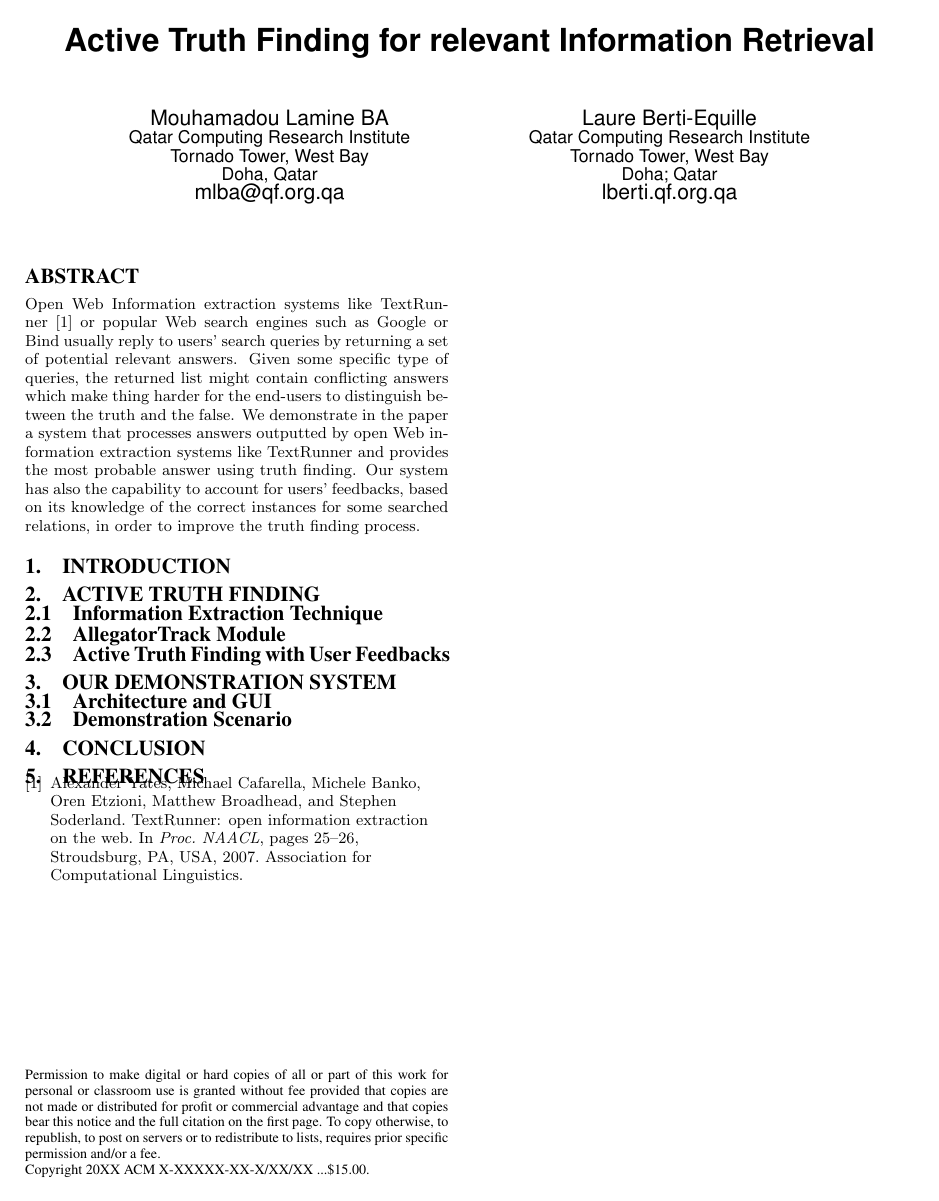
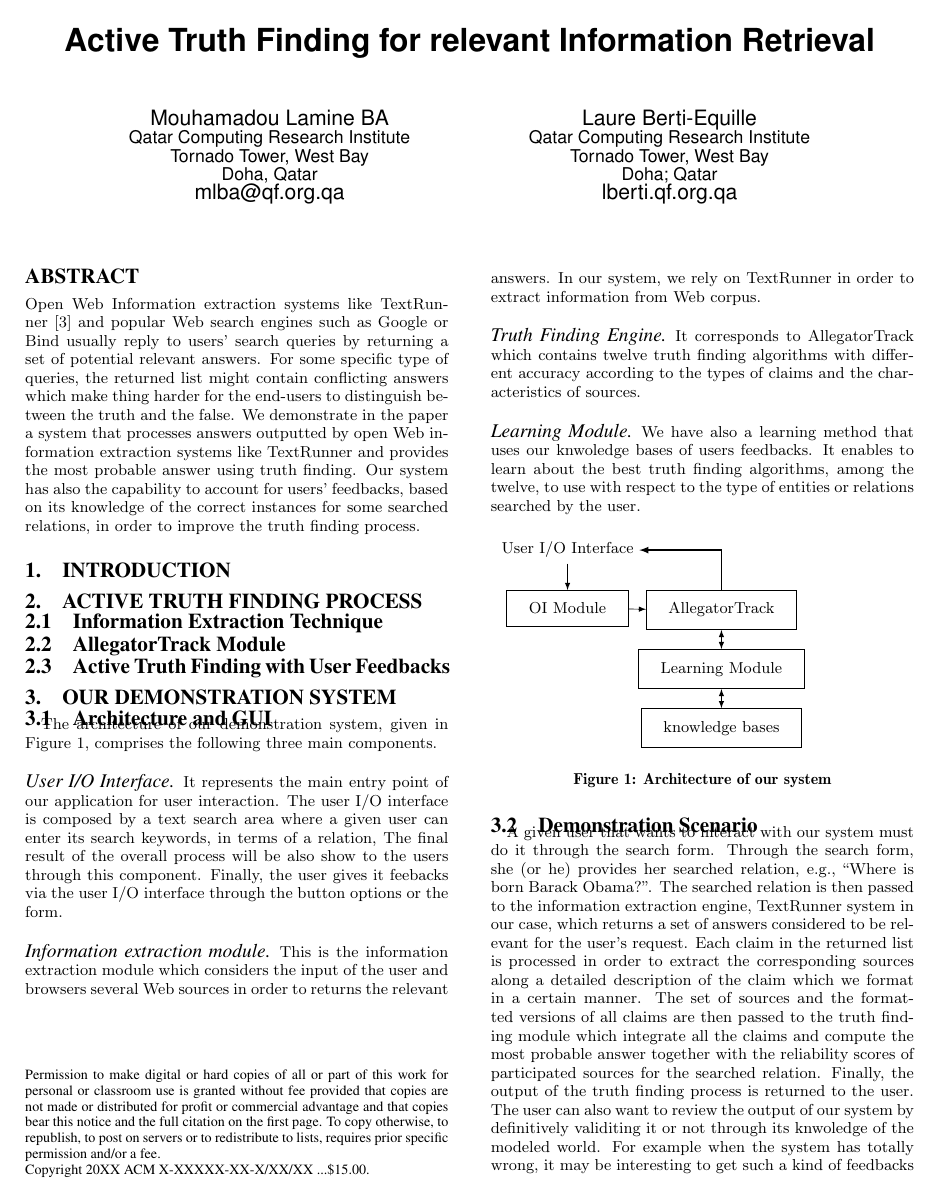
Before and after one commit to baalamine/qf-discoverings, a LaTeX paper (draft_demo/main.tex): the whole page before the commit and page 1 of 2 after it. Compiled offline with pdfLaTeX.

Commit message:
drafting the demo

```diff
--- a/draft_demo/main.tex
+++ b/draft_demo/main.tex
@@ -1,4 +1,14 @@
 \documentclass{sig-alternate}
+\usepackage{csquotes}
+\usepackage{tikz}
+\usetikzlibrary{matrix,shapes.multipart, arrows, shapes.geometric,fit,scopes}
+\tikzset{
+  >= latex,
+  el/.style={ellipse, draw, text width=8em, align=center},
+  rs/.style={rectangle split, draw, rectangle split parts=#1},
+  ou/.style={draw, inner xsep=1em, inner ysep=1ex, fit=#1}
+}
+
 \begin{document}
 \conferenceinfo{}{}
 
@@ -24,13 +34,19 @@ Laure Berti-Equille\\
 
 
 \maketitle
+
+% Page allocation for this demo
+% 1.25 pages --> abstract + introduction
+% 1.5 pages --> Active Truth finding Process
+% 1 pages --> Demonstration system
+% 0.25 pages --> references
 \begin{abstract}
 Open Web Information extraction systems like TextRunner~\cite{Yates07}
-or popular Web search engines such as Google or Bind usually reply to
-users' search queries by returning a set of potential relevant answers. Given
-some specific type of queries, the returned list might contain conflicting answers
-which make thing harder for the end-users to distinguish between the truth and
-the false.
+and popular Web search engines such as Google or Bind usually reply to
+users' search queries by returning a set of potential relevant answers.
+For some specific type of queries, the returned list might contain conflicting
+answers which make thing harder for the end-users to distinguish between the truth
+and the false.
 We demonstrate in the paper a system that processes answers outputted
 by open Web information extraction systems like TextRunner and provides
 the most probable answer using truth finding. Our system has also the
@@ -52,7 +68,7 @@ finding process.
 \section{Introduction}
 
 % Active Truth Finding for relevant information search
-\section{Active Truth Finding}
+\section{Active Truth Finding Process}
 
 % Information Extraction Technique
 \subsection{Information Extraction Technique}
@@ -68,6 +84,84 @@ finding process.
 
 % Architecture and GUI
 \subsection{Architecture and GUI}
+The architecture of our demonstration system, given in
+Figure~\ref{system_architecture}, comprises the following
+three main components.
 
+% User I/O Interface
+\paragraph*{User I/O Interface}It represents the main entry point
+of our application for user interaction. The user I/O interface is
+composed by a text search area where a given user can enter its
+search keywords, in terms of a relation, The final result of the
+overall process will be also show to the users through this component.
+Finally, the user gives it feebacks via the user I/O interface through
+the button options or the form.
+
+% Information extraction module
+\paragraph*{Information extraction module} This is the information
+extraction module which considers the input of the user and browsers
+several Web sources in order to returns the relevant answers. In our
+system, we rely on TextRunner in order to extract information from Web corpus.
+
+% Truth finding engine
+\paragraph*{Truth Finding Engine} It corresponds to AllegatorTrack which contains
+twelve truth finding algorithms with different accuracy according to the types of
+claims and the characteristics of sources.
+
+% Learning module
+\paragraph*{Learning Module} We have also a learning method that uses our knwoledge
+bases of users feedbacks. It enables to learn about the best truth finding algorithms,
+among the twelve, to use with respect to the type of entities or relations searched by
+the user.
+
+\begin{figure}[ht]
+\begin{tikzpicture}[auto, line/.style ={draw,  thick, shorten <=0pt}]
+  \matrix[matrix of nodes, row sep=5ex, column sep=1em] (mx) {
+    User I/O Interface &\\
+    OI Module &  AllegatorTrack\\
+    & Learning Module\\
+    & knowledge bases \\
+  };
+  %\node[ou=(mx-1-3)] (empty) {};
+  \node[ou=(mx-2-1)] (oi) {};
+  \node[ou=(mx-2-2)] (tf) {};
+  \node[ou=(mx-3-2)] (lm) {};
+  \node[ou=(mx-4-2)] (kb) {};
+  %{[->, thick]
+  %\draw(mx-1-1)edge(empty);
+  %}
+  {[->]
+  \draw(mx-1-1)edge(oi);
+  \draw(oi)edge(tf);
+  }
+  {[<->]
+    \draw(tf)edge(lm);
+     \draw(lm)edge(kb);
+  }
+  \begin{scope}[every path/.style=line, <-]
+   \path(mx-1-1)  - | (tf);
+  % \path(mx-1-3)  - | (lm);
+  \end{scope}
+
+\end{tikzpicture}
+\caption{Architecture of our system}\label{system_architecture}
+\end{figure}
 % Demonstration scenario
 \subsection{Demonstration Scenario}
+A given user that wants to interact with our system
+must do it through the search form. Through the search
+form, she (or he) provides her searched relation, e.g.,
+\textquote{Where is born Barack Obama?}. The searched relation is then
+passed to the information extraction engine,  TextRunner system
+in our case, which returns a set of answers considered to be
+relevant for the user's request. Each claim in the returned list is
+processed in order to extract the corresponding sources along a detailed
+description of the claim which we format in a certain manner. The
+set of sources and the formatted versions of all claims are then passed
+to the truth finding module which integrate all the claims and compute the
+most probable answer together with the reliability scores of participated
+sources for the searched relation. Finally, the output of the truth finding
+process is returned to the user. The user can also want to review the output
+of our system by definitively validiting it or not through its knwoledge of the
+modeled world. For example when the system has totally wrong, it may be interesting
+to get such a kind of feedbacks from the user in order to change the used method, as
```
Also changed, not shown: draft_demo/Makefile, draft_demo/main.tex (6 more changed lines).
